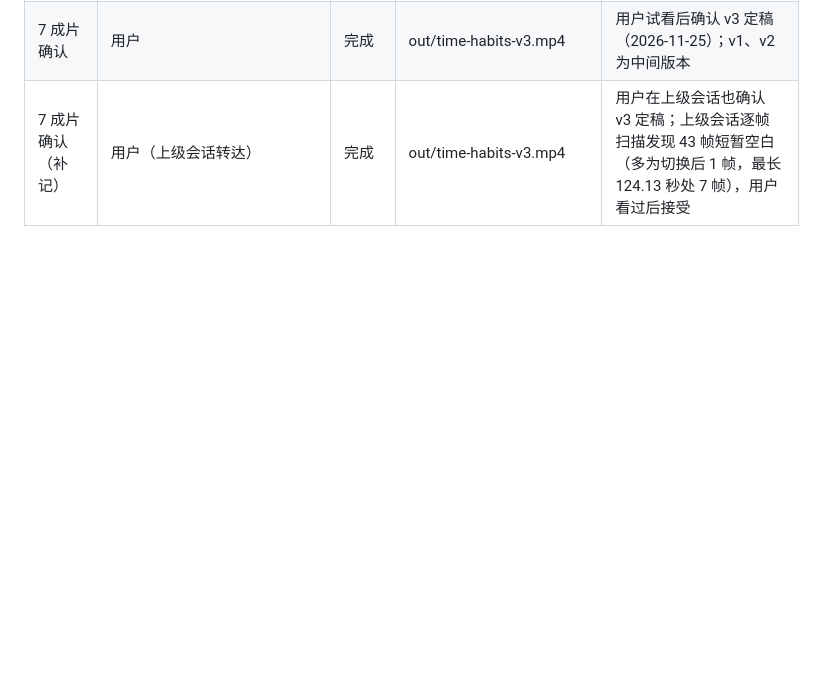
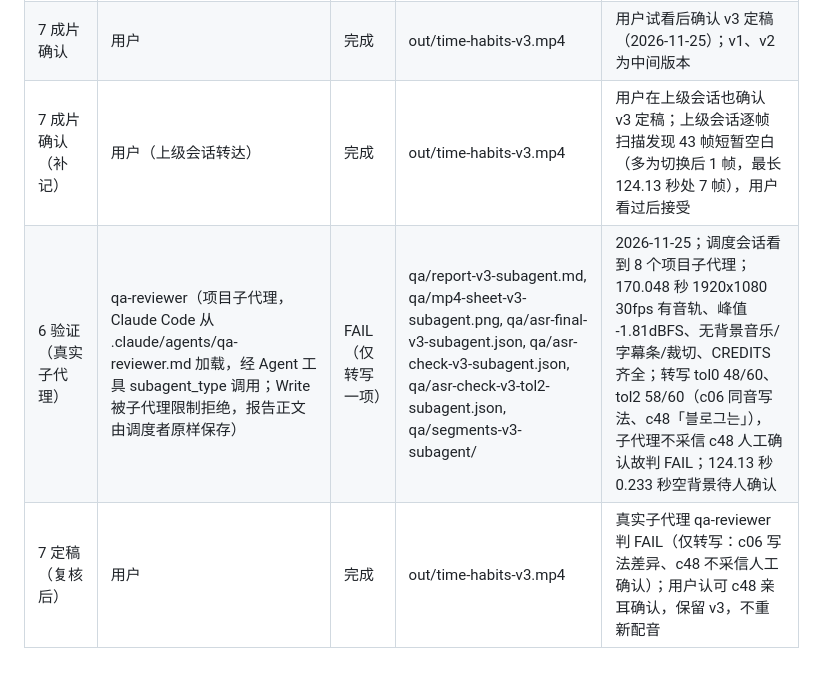
Before and after one commit to Garyklay28/reference-style-video-agents, a Markdown page: projects/time-habits/STATUS.md, the part around the change. Rendered like a GitHub page; blank space fills up the shorter version.

```diff
--- a/projects/time-habits/STATUS.md
+++ b/projects/time-habits/STATUS.md
@@ -15,3 +15,5 @@
 | 6 验证（v3） | qa-reviewer（报告正文由调度者保存） | PASS（附条件），待用户确认成片 | qa/report-v3.md, qa/mp4-sheet-v3.png, qa/asr-check-final-v3.json | 170.048 秒 1920x1080 30fps；60/60 句对齐偏移 0；峰值 -1.81dBFS；旁白 p90 -12.3dBFS（比参考小约 1.5～1.9dB）；转写 58/60（c06 同音写法、c48 已人工确认）；画面与 v1 逐像素相同 |
 | 7 成片确认 | 用户 | 完成 | out/time-habits-v3.mp4 | 用户试看后确认 v3 定稿（2026-11-25）；v1、v2 为中间版本 |
 | 7 成片确认（补记） | 用户（上级会话转达） | 完成 | out/time-habits-v3.mp4 | 用户在上级会话也确认 v3 定稿；上级会话逐帧扫描发现 43 帧短暂空白（多为切换后 1 帧，最长 124.13 秒处 7 帧），用户看过后接受 |
+| 6 验证（真实子代理） | qa-reviewer（项目子代理，Claude Code 从 .claude/agents/qa-reviewer.md 加载，经 Agent 工具 subagent_type 调用；Write 被子代理限制拒绝，报告正文由调度者原样保存） | FAIL（仅转写一项） | qa/report-v3-subagent.md, qa/mp4-sheet-v3-subagent.png, qa/asr-final-v3-subagent.json, qa/asr-check-v3-subagent.json, qa/asr-check-v3-tol2-subagent.json, qa/segments-v3-subagent/ | 2026-11-25；调度会话看到 8 个项目子代理；170.048 秒 1920x1080 30fps 有音轨、峰值 -1.81dBFS、无背景音乐/字幕条/裁切、CREDITS 齐全；转写 tol0 48/60、tol2 58/60（c06 同音写法、c48「블로그는」），子代理不采信 c48 人工确认故判 FAIL；124.13 秒 0.233 秒空背景待人确认 |
+| 7 定稿（复核后） | 用户 | 完成 | out/time-habits-v3.mp4 | 真实子代理 qa-reviewer 判 FAIL（仅转写：c06 写法差异、c48 不采信人工确认）；用户认可 c48 亲耳确认，保留 v3，不重新配音 |
```
Also changed, not shown: README.md (+8 -2 lines), demo/thumbnail.jpg (added), 9 other files.
